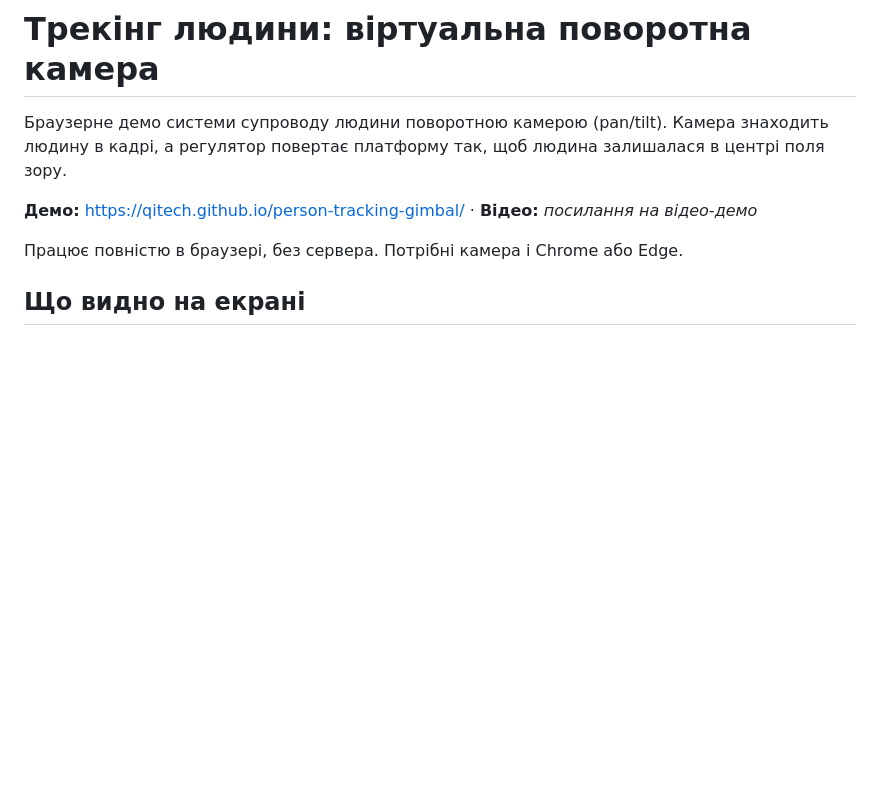
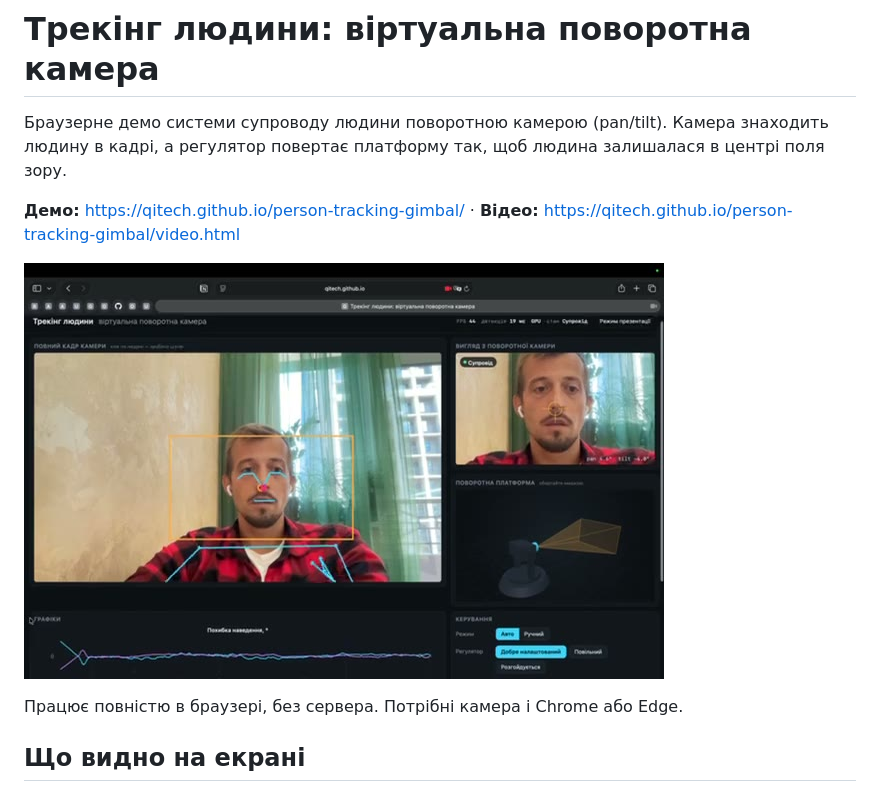
Before and after one commit to qitech/person-tracking-gimbal, a Markdown page: README.md, the part around the change. Rendered like a GitHub page; pictures changed too: public/media/demo-poster.jpg (added); blank space fills up the shorter version.

Commit message:
docs: add demo video with a shareable viewing page
Co-Authored-By: Claude Opus 5.5 <noreply@anthropic.com>

```diff
--- a/README.md
+++ b/README.md
@@ -2,7 +2,9 @@
 
 Браузерне демо системи супроводу людини поворотною камерою (pan/tilt). Камера знаходить людину в кадрі, а регулятор повертає платформу так, щоб людина залишалася в центрі поля зору.
 
-**Демо:** https://qitech.github.io/person-tracking-gimbal/ · **Відео:** _посилання на відео-демо_
+**Демо:** https://qitech.github.io/person-tracking-gimbal/ · **Відео:** https://qitech.github.io/person-tracking-gimbal/video.html
+
+[![Відео-демо](public/media/demo-poster.jpg)](https://qitech.github.io/person-tracking-gimbal/video.html)
 
 Працює повністю в браузері, без сервера. Потрібні камера і Chrome або Edge.
 
```
Also changed, not shown: 2 other files.
